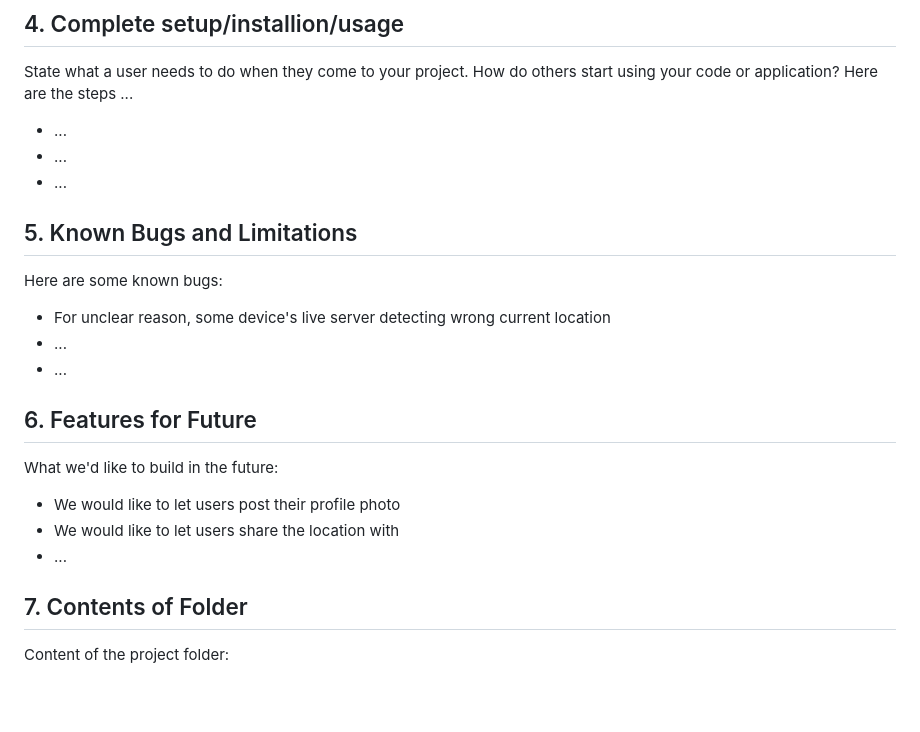
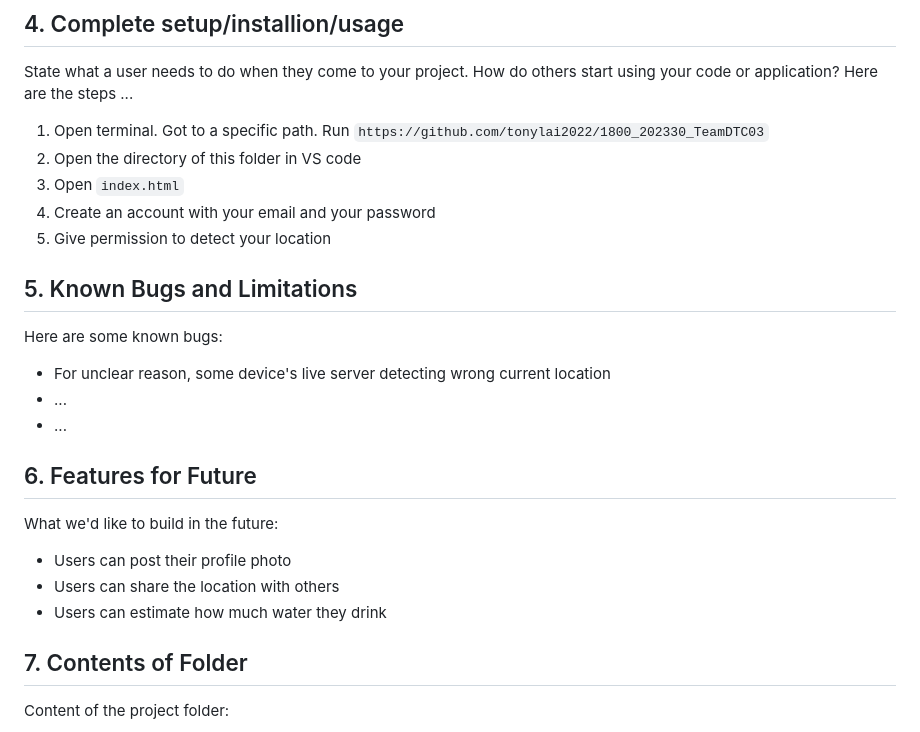
Before and after one commit to eesope/1800_202330_TeamDTC03, a Markdown page: README.md, the part around the change. Rendered like a GitHub page; blank space fills up the shorter version.

```diff
--- a/README.md
+++ b/README.md
@@ -21,9 +21,12 @@ This browser based web application to ...
 ## 4. Complete setup/installion/usage
 State what a user needs to do when they come to your project.  How do others start using your code or application?
 Here are the steps ...
-* ...
-* ...
-* ...
+  1. Open terminal. Got to a specific path.  Run `https://github.com/tonylai2022/1800_202330_TeamDTC03`
+  2. Open the directory of this folder in VS code
+  3. Open `index.html`
+  4. Create an account with your email and your password
+  5. Give permission to detect your location
+
 
 ## 5. Known Bugs and Limitations
 Here are some known bugs:
@@ -33,9 +36,9 @@ Here are some known bugs:
 
 ## 6. Features for Future
 What we'd like to build in the future:
-* We would like to let users post their profile photo
-* We would like to let users share the location with
-* ...
+* Users can post their profile photo
+* Users can share the location with others
+* Users can estimate how much water they drink
 
 ## 7. Contents of Folder
 Content of the project folder:
```
